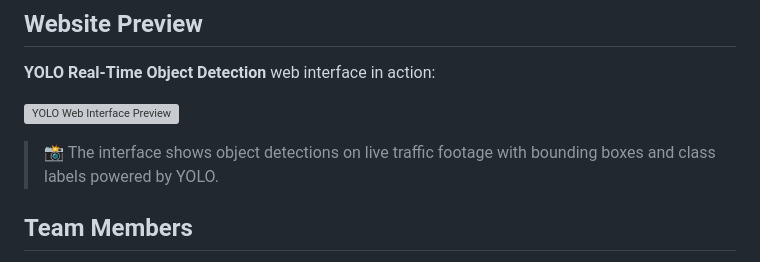
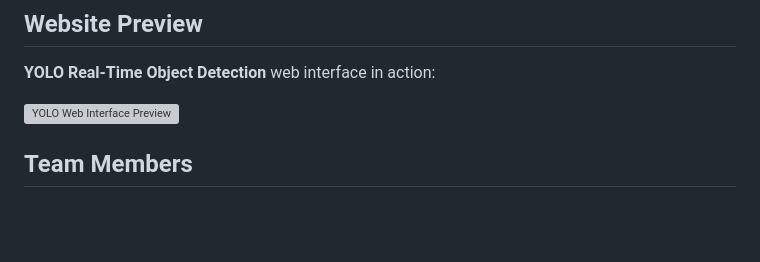
Before and after one commit to kareemmazrou01/Real-Time-Object-detection-for-autonomous-vehicles, a Markdown page: README.md, the part around the change. Rendered like a GitHub page; blank space fills up the shorter version; grey boxes are pictures that could not be loaded.

```diff
--- a/README.md
+++ b/README.md
@@ -6,7 +6,6 @@
 
 ![YOLO Web Interface Preview](https://github.com/user-attachments/assets/824a3683-34da-4b73-961b-23791cbe327a)
 
-> 📸 The interface shows object detections on live traffic footage with bounding boxes and class labels powered by YOLO.
 
 
 ## Team Members
```
